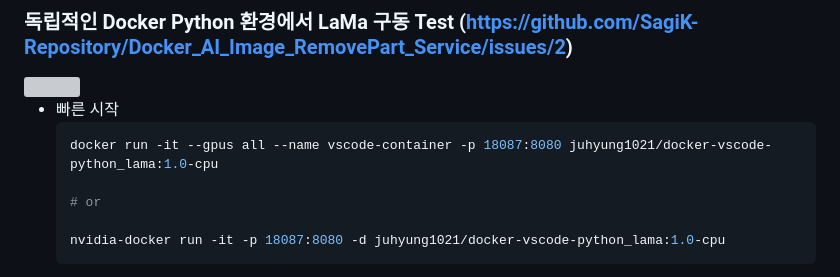
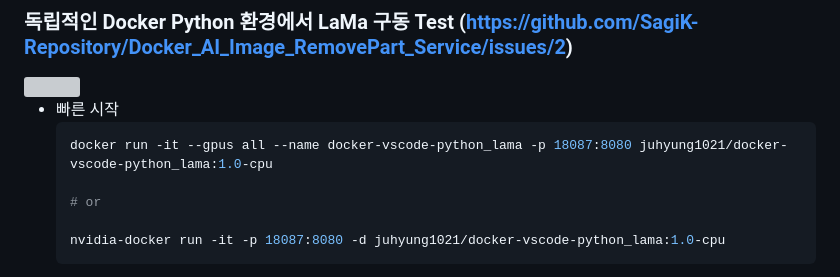
Before and after one commit to SagiK-Repository/Docker_AI_Image_RemovePart_Service, a Markdown page: README.md, the part around the change. GitHub-like rendering; grey boxes are pictures that could not be loaded.

Commit message:
docs: edit run docker command

````diff
--- a/README.md
+++ b/README.md
@@ -37,7 +37,7 @@
 
 - 빠른 시작
   ```bash
-  docker run -it --gpus all --name vscode-container -p 18087:8080 juhyung1021/docker-vscode-python_lama:1.0-cpu
+  docker run -it --gpus all --name docker-vscode-python_lama -p 18087:8080 juhyung1021/docker-vscode-python_lama:1.0-cpu
 
   # or
 
````
